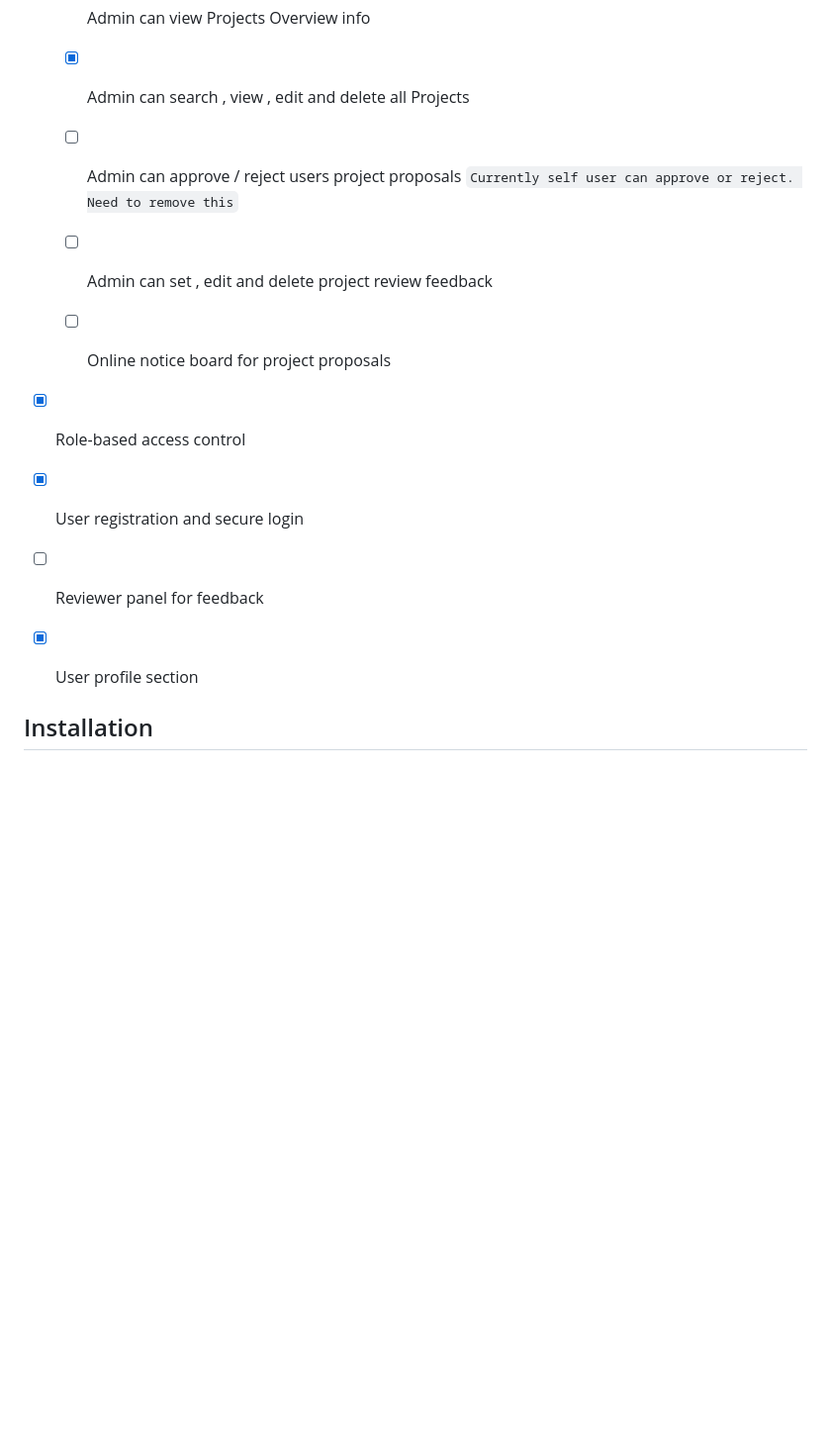
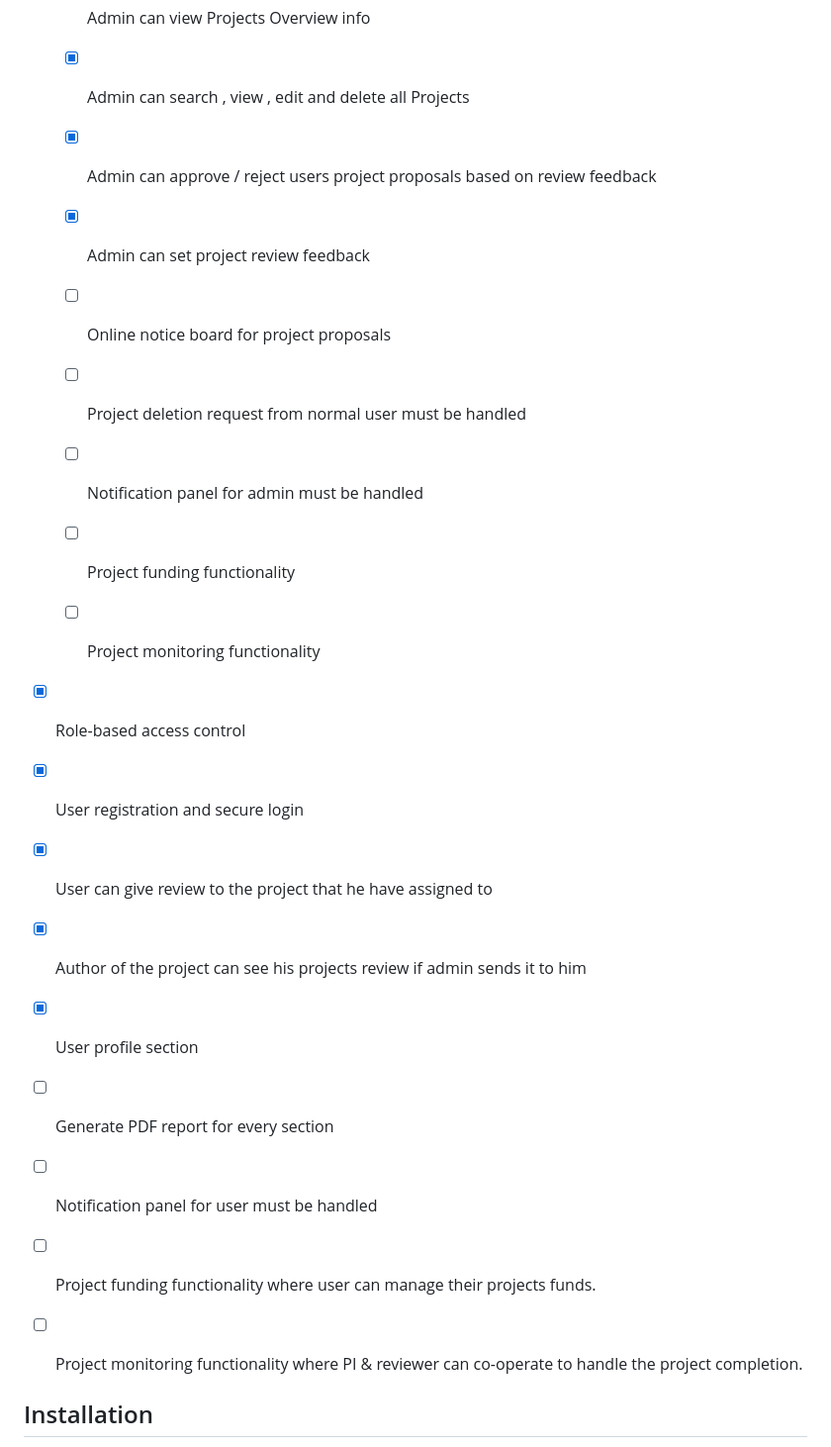
Before and after one commit to Rakibul73/rtc_project_frontend_main, a Markdown page: README.md, the part around the change. Shown at 99% size. GitHub-like rendering; blank space fills up the shorter version.

```diff
--- a/README.md
+++ b/README.md
@@ -21,15 +21,26 @@ With the goal of improving research and training initiatives at any institution,
     - [ ] Admin can search , view , edit and delete all users
     - [x] Admin can view Projects Overview info
     - [x] Admin can search , view , edit and delete all Projects
-    - [ ] Admin can approve / reject users project proposals `Currently self user can approve or reject. Need to remove this`
-    - [ ] Admin can set , edit and delete project review feedback
+    - [x] Admin can approve / reject users project proposals based on review feedback
+    - [x] Admin can set project review feedback
     - [ ] Online notice board for project proposals
+    - [ ] Project deletion request from normal user must be handled
+    - [ ] Notification panel for admin must be handled
+    - [ ] Project funding functionality
+    - [ ] Project monitoring functionality
+
 
 
 - [x] Role-based access control
 - [x] User registration and secure login
-- [ ] Reviewer panel for feedback
+- [x] User can give review to the project that he have assigned to
+- [x] Author of the project can see his projects review if admin sends it to him
 - [x] User profile section
+- [ ] Generate PDF report for every section
+- [ ] Notification panel for user must be handled
+- [ ] Project funding functionality where user can manage their projects funds.
+- [ ] Project monitoring functionality where PI & reviewer can co-operate to handle the project completion.
+
 
 
 
```
